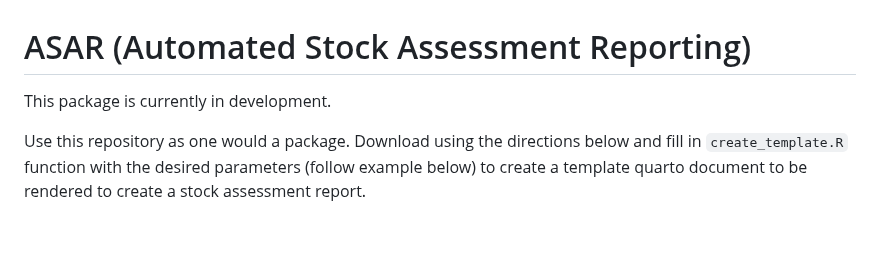
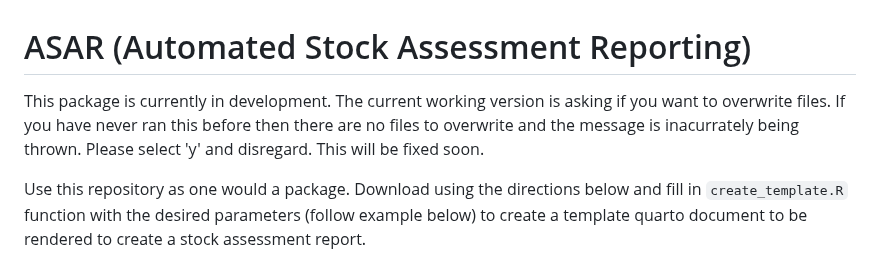
Before and after one commit to nmfs-ost/asar, a Markdown page: README.md, the part around the change. Rendered like a GitHub page; blank space fills up the shorter version.

```diff
--- a/README.md
+++ b/README.md
@@ -4,7 +4,7 @@
 <!-- badges: start -->
 <!-- badges: end -->
 
-This package is currently in development.
+This package is currently in development. The current working version is asking if you want to overwrite files. If you have never ran this before then there are no files to overwrite and the message is inacurrately being thrown. Please select 'y' and disregard. This will be fixed soon.
 
 Use this repository as one would a package. Download using the directions below and fill in `create_template.R` function with the desired parameters (follow example below) to create a template quarto document to be rendered to create a stock assessment report.
 
```
